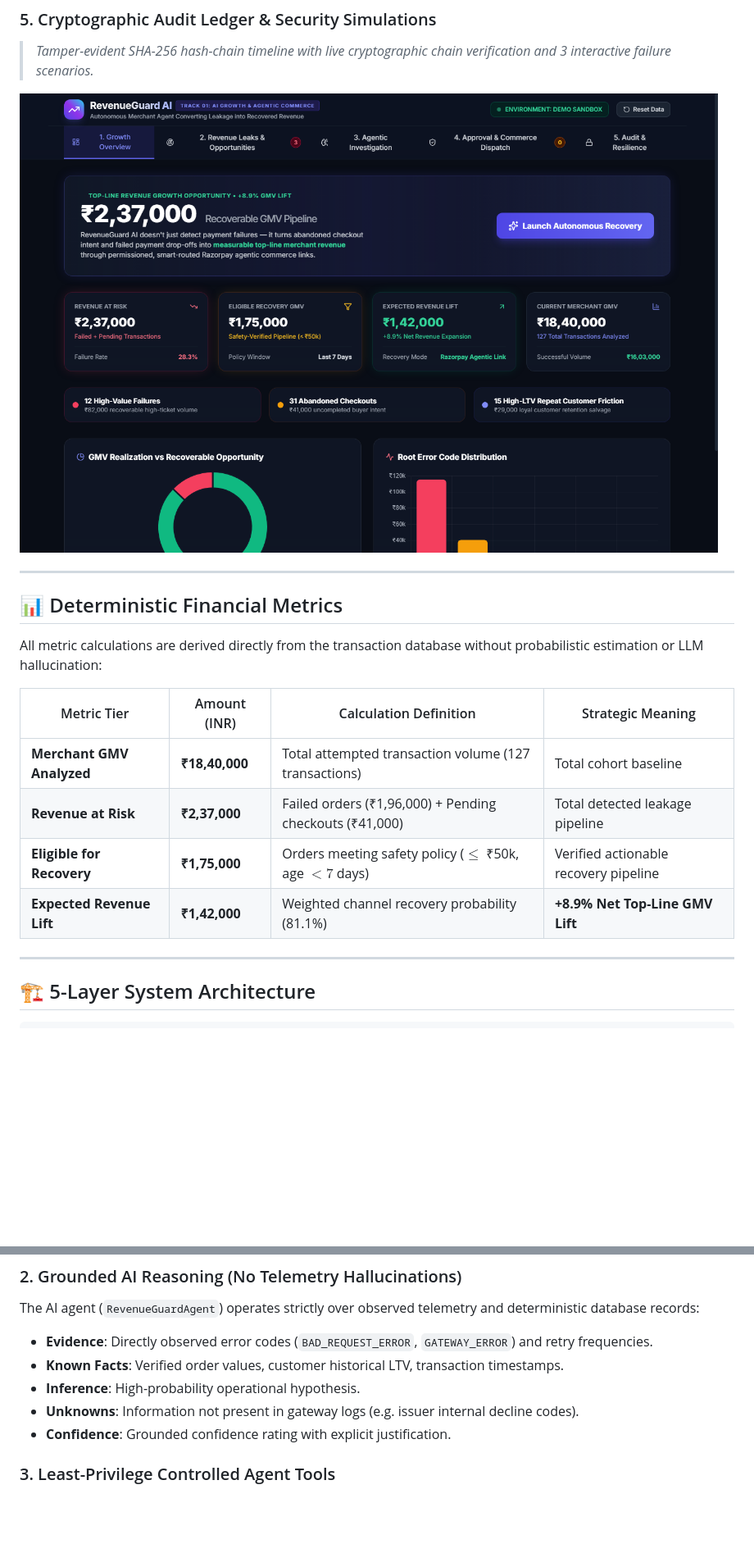
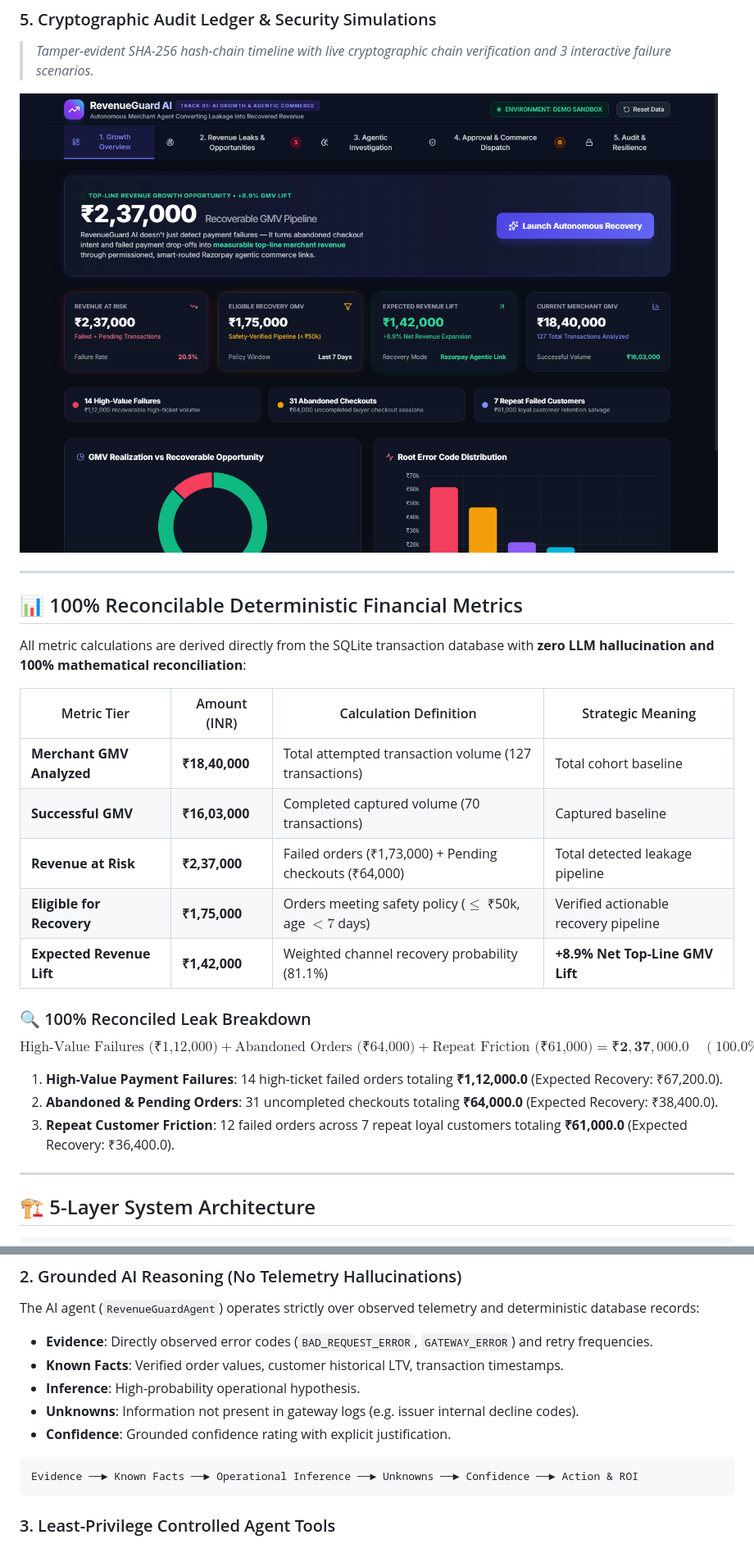
Before and after one commit to yashikagarg16/RevenueGuard, a Markdown page: README.md, 2 parts joined by grey strips. Shown at 82% size. Rendered like a GitHub page; pictures changed too: docs/screenshots/05_audit_resilience.png; blank space fills up the shorter version.

````diff
--- a/README.md
+++ b/README.md
@@ -53,16 +54,25 @@ In modern e-commerce, merchants lose **15% to 20% of GMV** not because customers
 
 ---
 
-## 📊 Deterministic Financial Metrics
+## 📊 100% Reconcilable Deterministic Financial Metrics
 
-All metric calculations are derived directly from the transaction database without probabilistic estimation or LLM hallucination:
+All metric calculations are derived directly from the SQLite transaction database with **zero LLM hallucination and 100% mathematical reconciliation**:
 
 | Metric Tier | Amount (INR) | Calculation Definition | Strategic Meaning |
 |---|---|---|---|
 | **Merchant GMV Analyzed** | **₹18,40,000** | Total attempted transaction volume (127 transactions) | Total cohort baseline |
-| **Revenue at Risk** | **₹2,37,000** | Failed orders (₹1,96,000) + Pending checkouts (₹41,000) | Total detected leakage pipeline |
+| **Successful GMV** | **₹16,03,000** | Completed captured volume (70 transactions) | Captured baseline |
+| **Revenue at Risk** | **₹2,37,000** | Failed orders (₹1,73,000) + Pending checkouts (₹64,000) | Total detected leakage pipeline |
 | **Eligible for Recovery** | **₹1,75,000** | Orders meeting safety policy ($\le$ ₹50k, age $< 7$ days) | Verified actionable recovery pipeline |
 | **Expected Revenue Lift** | **₹1,42,000** | Weighted channel recovery probability (81.1%) | **+8.9% Net Top-Line GMV Lift** |
+
+### 🔍 100% Reconciled Leak Breakdown
+
+$$\text{High-Value Failures (₹1,12,000)} + \text{Abandoned Orders (₹64,000)} + \text{Repeat Friction (₹61,000)} = \mathbf{₹2,37,000.0} \quad (100.0\%)$$
+
+1. **High-Value Payment Failures**: 14 high-ticket failed orders totaling **₹1,12,000.0** (Expected Recovery: ₹67,200.0).
+2. **Abandoned & Pending Orders**: 31 uncompleted checkouts totaling **₹64,000.0** (Expected Recovery: ₹38,400.0).
+3. **Repeat Customer Friction**: 12 failed orders across 7 repeat loyal customers totaling **₹61,000.0** (Expected Recovery: ₹36,400.0).
 
 ---
 
@@ -140,6 +150,10 @@ The AI agent (`RevenueGuardAgent`) operates strictly over observed telemetry and
 - **Unknowns**: Information not present in gateway logs (e.g. issuer internal decline codes).
 - **Confidence**: Grounded confidence rating with explicit justification.
 
+```
+Evidence ──► Known Facts ──► Operational Inference ──► Unknowns ──► Confidence ──► Action & ROI
+```
+
 ### 3. Least-Privilege Controlled Agent Tools
 The AI agent **cannot execute financial transactions directly**. It only has inspection tools (`analyze_metrics`, `inspect_transaction`, `inspect_customer_history`) and a `request_recovery` tool that routes proposals strictly to the Safety Engine.
 
````
Also changed, not shown: other parts of README.md (+7 -3 lines), docs/screenshots/01_growth_overview.png, docs/screenshots/02_revenue_leaks.png, docs/screenshots/03_agentic_investigation.png, docs/screenshots/04_approval_center.png, 5 other files.
